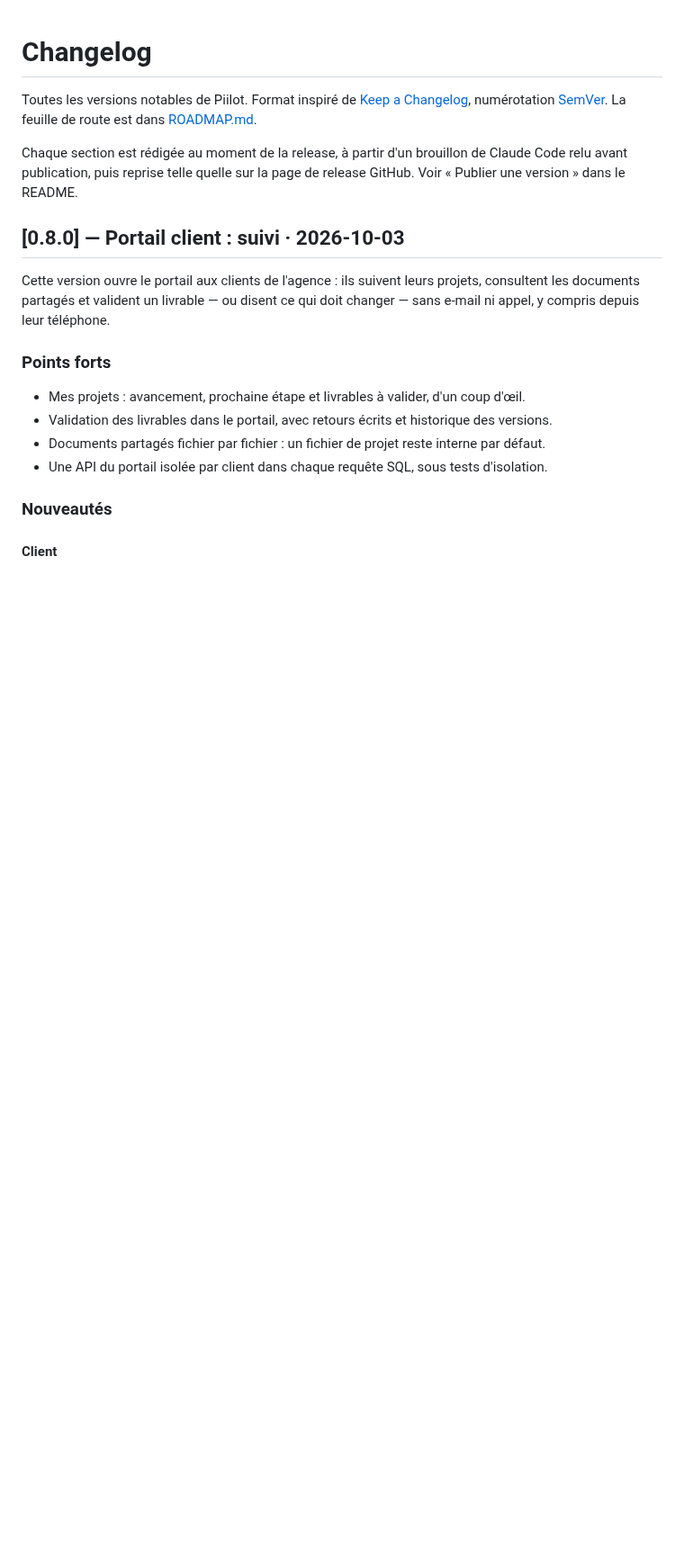
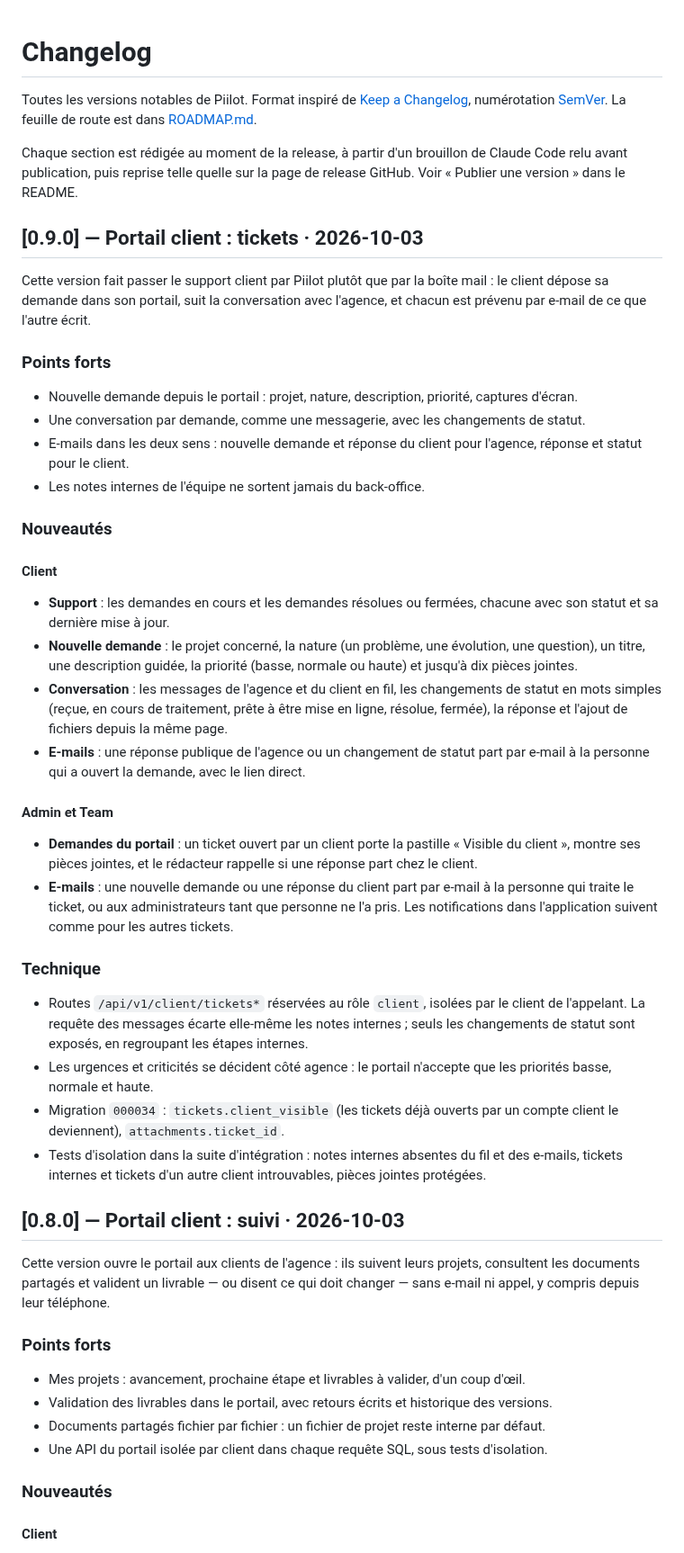
Before and after one commit to Plugiit/piilot-app, a Markdown page: CHANGELOG.md, the part around the change. Shown at 90% size. GitHub-like rendering; blank space fills up the shorter version.

```diff
--- a/CHANGELOG.md
+++ b/CHANGELOG.md
@@ -10,6 +10,38 @@ de Claude Code relu avant publication, puis reprise telle quelle sur la page
 de release GitHub. Voir « Publier une version » dans le README.
 
 <!-- releases -->
+
+## [0.9.0] — Portail client : tickets · 2026-10-03
+
+Cette version fait passer le support client par Piilot plutôt que par la boîte mail : le client dépose sa demande dans son portail, suit la conversation avec l'agence, et chacun est prévenu par e-mail de ce que l'autre écrit.
+
+### Points forts
+
+- Nouvelle demande depuis le portail : projet, nature, description, priorité, captures d'écran.
+- Une conversation par demande, comme une messagerie, avec les changements de statut.
+- E-mails dans les deux sens : nouvelle demande et réponse du client pour l'agence, réponse et statut pour le client.
+- Les notes internes de l'équipe ne sortent jamais du back-office.
+
+### Nouveautés
+
+#### Client
+
+- **Support** : les demandes en cours et les demandes résolues ou fermées, chacune avec son statut et sa dernière mise à jour.
+- **Nouvelle demande** : le projet concerné, la nature (un problème, une évolution, une question), un titre, une description guidée, la priorité (basse, normale ou haute) et jusqu'à dix pièces jointes.
+- **Conversation** : les messages de l'agence et du client en fil, les changements de statut en mots simples (reçue, en cours de traitement, prête à être mise en ligne, résolue, fermée), la réponse et l'ajout de fichiers depuis la même page.
+- **E-mails** : une réponse publique de l'agence ou un changement de statut part par e-mail à la personne qui a ouvert la demande, avec le lien direct.
+
+#### Admin et Team
+
+- **Demandes du portail** : un ticket ouvert par un client porte la pastille « Visible du client », montre ses pièces jointes, et le rédacteur rappelle si une réponse part chez le client.
+- **E-mails** : une nouvelle demande ou une réponse du client part par e-mail à la personne qui traite le ticket, ou aux administrateurs tant que personne ne l'a pris. Les notifications dans l'application suivent comme pour les autres tickets.
+
+### Technique
+
+- Routes `/api/v1/client/tickets*` réservées au rôle `client`, isolées par le client de l'appelant. La requête des messages écarte elle-même les notes internes ; seuls les changements de statut sont exposés, en regroupant les étapes internes.
+- Les urgences et criticités se décident côté agence : le portail n'accepte que les priorités basse, normale et haute.
+- Migration `000034` : `tickets.client_visible` (les tickets déjà ouverts par un compte client le deviennent), `attachments.ticket_id`.
+- Tests d'isolation dans la suite d'intégration : notes internes absentes du fil et des e-mails, tickets internes et tickets d'un autre client introuvables, pièces jointes protégées.
 
 ## [0.8.0] — Portail client : suivi · 2026-10-03
 
```
Also changed, not shown: README.md (+15 -1 lines), ROADMAP.md (+6 -5 lines), docs/images/support-demande-mobile.jpg (added), docs/images/support-fil-mobile.jpg (added).
